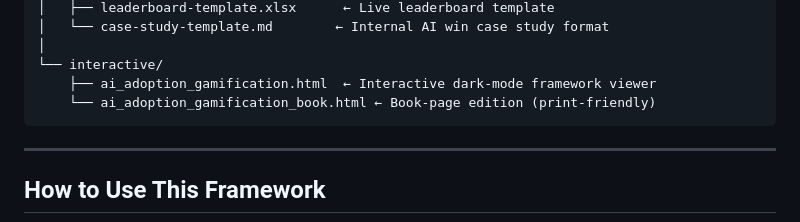
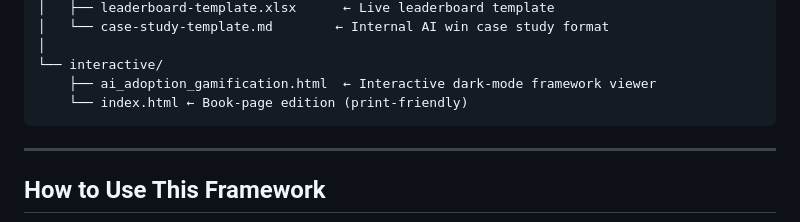
Before and after one commit to prachidevgaonkar/level-up-ai, a Markdown page: README.md, the part around the change. GitHub-like rendering.

Commit message:
Rename ai_adoption_gamification_book.html to index.html

````diff
--- a/README.md
+++ b/README.md
@@ -124,7 +124,7 @@ level-up-ai/
 │
 └── interactive/
     ├── ai_adoption_gamification.html  ← Interactive dark-mode framework viewer
-    └── ai_adoption_gamification_book.html ← Book-page edition (print-friendly)
+    └── index.html ← Book-page edition (print-friendly)
 ```
 
 ---
````
